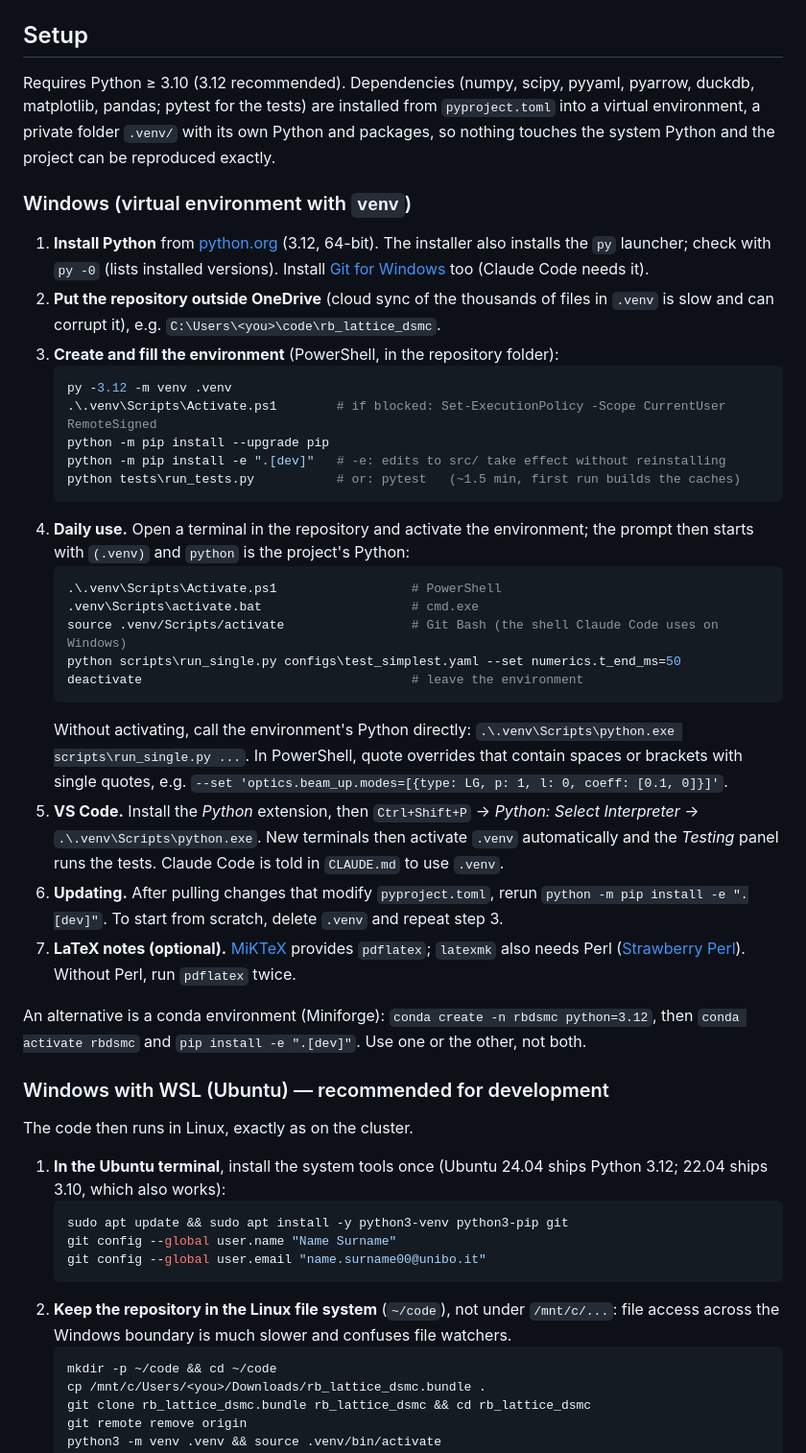
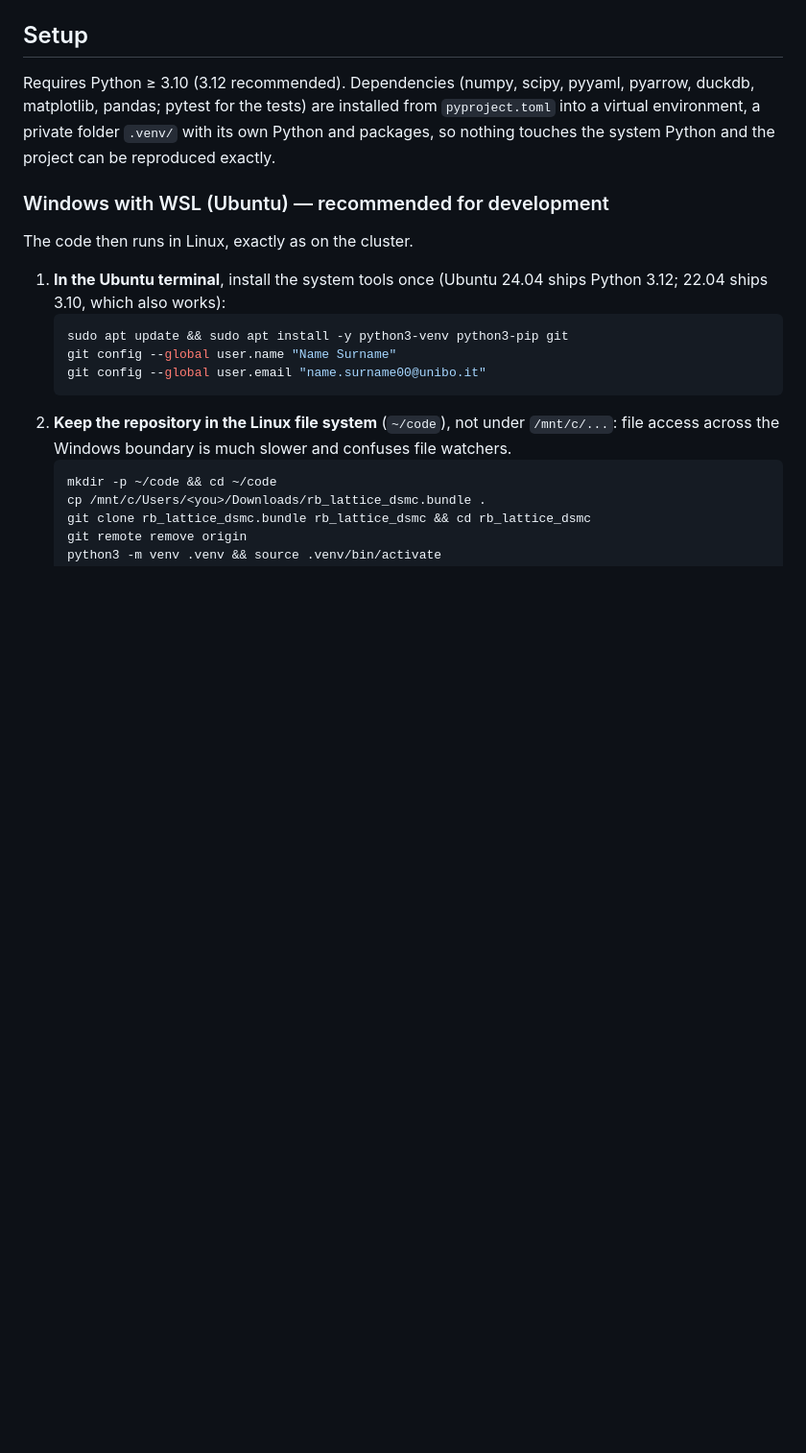
Before and after one commit to Leonardo-Razzai/rb_lattice_dsmc, a Markdown page: README.md, the part around the change. Shown at 96% size. Drawn GitHub-style; blank space fills up the shorter version.

Commit message:
delete windows instructions

````diff
--- a/README.md
+++ b/README.md
@@ -11,45 +11,6 @@ Requires Python ≥ 3.10 (3.12 recommended). Dependencies (numpy, scipy, pyyaml,
 matplotlib, pandas; pytest for the tests) are installed from `pyproject.toml` into a virtual
 environment, a private folder `.venv/` with its own Python and packages, so nothing touches the
 system Python and the project can be reproduced exactly.
-
-### Windows (virtual environment with `venv`)
-
-1. **Install Python** from [python.org](https://www.python.org/downloads/windows/) (3.12, 64-bit).
-   The installer also installs the `py` launcher; check with `py -0` (lists installed versions).
-   Install [Git for Windows](https://git-scm.com/download/win) too (Claude Code needs it).
-2. **Put the repository outside OneDrive** (cloud sync of the thousands of files in `.venv` is slow
-   and can corrupt it), e.g. `C:\Users\<you>\code\rb_lattice_dsmc`.
-3. **Create and fill the environment** (PowerShell, in the repository folder):
-   ```powershell
-   py -3.12 -m venv .venv
-   .\.venv\Scripts\Activate.ps1        # if blocked: Set-ExecutionPolicy -Scope CurrentUser RemoteSigned
-   python -m pip install --upgrade pip
-   python -m pip install -e ".[dev]"   # -e: edits to src/ take effect without reinstalling
-   python tests\run_tests.py           # or: pytest   (~1.5 min, first run builds the caches)
-   ```
-4. **Daily use.** Open a terminal in the repository and activate the environment; the prompt then
-   starts with `(.venv)` and `python` is the project's Python:
-   ```powershell
-   .\.venv\Scripts\Activate.ps1                  # PowerShell
-   .venv\Scripts\activate.bat                    # cmd.exe
-   source .venv/Scripts/activate                 # Git Bash (the shell Claude Code uses on Windows)
-   python scripts\run_single.py configs\test_simplest.yaml --set numerics.t_end_ms=50
-   deactivate                                    # leave the environment
-   ```
-   Without activating, call the environment's Python directly:
-   `.\.venv\Scripts\python.exe scripts\run_single.py ...`.
-   In PowerShell, quote overrides that contain spaces or brackets with single quotes, e.g.
-   `--set 'optics.beam_up.modes=[{type: LG, p: 1, l: 0, coeff: [0.1, 0]}]'`.
-5. **VS Code.** Install the *Python* extension, then `Ctrl+Shift+P` → *Python: Select Interpreter*
-   → `.\.venv\Scripts\python.exe`. New terminals then activate `.venv` automatically and the
-   *Testing* panel runs the tests. Claude Code is told in `CLAUDE.md` to use `.venv`.
-6. **Updating.** After pulling changes that modify `pyproject.toml`, rerun
-   `python -m pip install -e ".[dev]"`. To start from scratch, delete `.venv` and repeat step 3.
-7. **LaTeX notes (optional).** [MiKTeX](https://miktex.org/) provides `pdflatex`; `latexmk` also needs
-   Perl ([Strawberry Perl](https://strawberryperl.com/)). Without Perl, run `pdflatex` twice.
-
-An alternative is a conda environment (Miniforge): `conda create -n rbdsmc python=3.12`, then
-`conda activate rbdsmc` and `pip install -e ".[dev]"`. Use one or the other, not both.
 
 ### Windows with WSL (Ubuntu) — recommended for development
 
````
